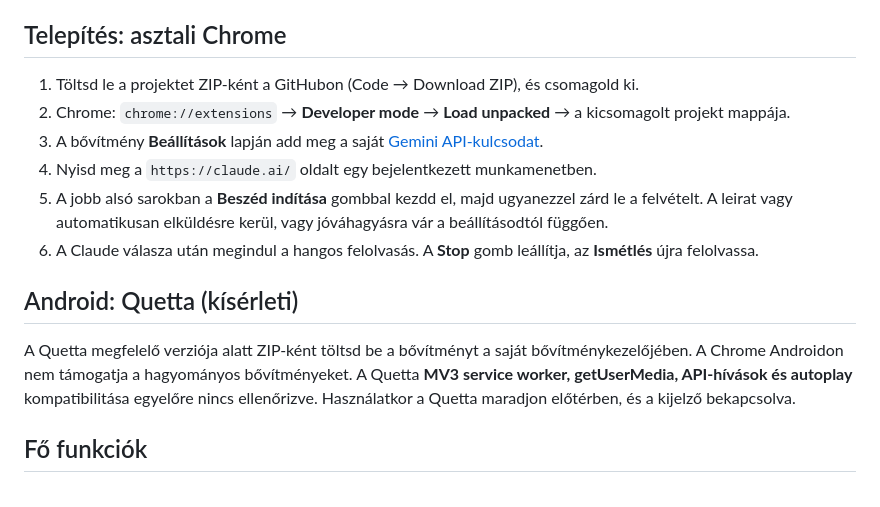
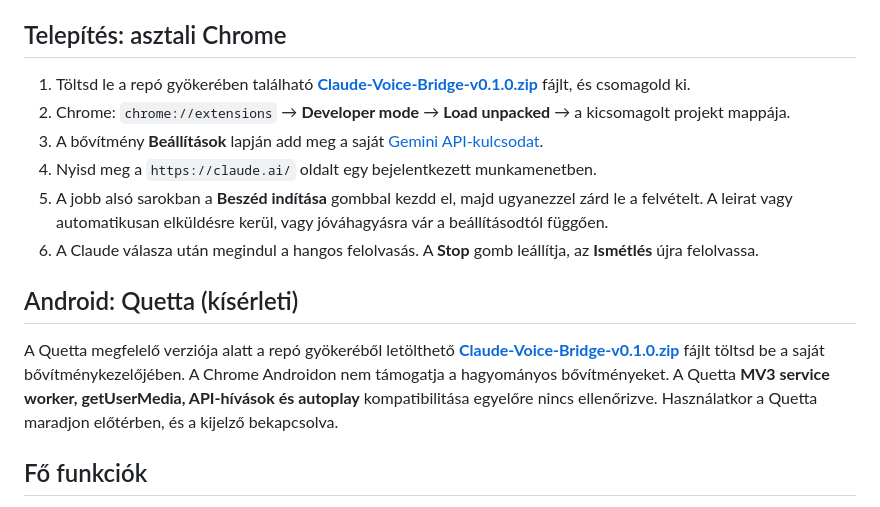
Before and after one commit to sanchomuzax/Claude-voice-bridge-Chrome-extension, a Markdown page: README.md, the part around the change. Drawn GitHub-style.

Commit message:
docs: link direct installable extension ZIP for Chrome and Quetta

```diff
--- a/README.md
+++ b/README.md
@@ -8,7 +8,7 @@ Privát proof of concept a **claude.ai** magyar nyelvű hangos használatához.
 
 ## Telepítés: asztali Chrome
 
-1. Töltsd le a projektet ZIP-ként a GitHubon (Code → Download ZIP), és csomagold ki.
+1. Töltsd le a repó gyökerében található **[Claude-Voice-Bridge-v0.1.0.zip](Claude-Voice-Bridge-v0.1.0.zip)** fájlt, és csomagold ki.
 2. Chrome: `chrome://extensions` → **Developer mode** → **Load unpacked** → a kicsomagolt projekt mappája.
 3. A bővítmény **Beállítások** lapján add meg a saját [Gemini API-kulcsodat](https://aistudio.google.com/apikey).
 4. Nyisd meg a `https://claude.ai/` oldalt egy bejelentkezett munkamenetben.
@@ -17,7 +17,7 @@ Privát proof of concept a **claude.ai** magyar nyelvű hangos használatához.
 
 ## Android: Quetta (kísérleti)
 
-A Quetta megfelelő verziója alatt ZIP-ként töltsd be a bővítményt a saját bővítménykezelőjében. A Chrome Androidon nem támogatja a hagyományos bővítményeket. A Quetta **MV3 service worker, getUserMedia, API-hívások és autoplay** kompatibilitása egyelőre nincs ellenőrizve. Használatkor a Quetta maradjon előtérben, és a kijelző bekapcsolva.
+A Quetta megfelelő verziója alatt a repó gyökeréből letölthető **[Claude-Voice-Bridge-v0.1.0.zip](Claude-Voice-Bridge-v0.1.0.zip)** fájlt töltsd be a saját bővítménykezelőjében. A Chrome Androidon nem támogatja a hagyományos bővítményeket. A Quetta **MV3 service worker, getUserMedia, API-hívások és autoplay** kompatibilitása egyelőre nincs ellenőrizve. Használatkor a Quetta maradjon előtérben, és a kijelző bekapcsolva.
 
 ## Fő funkciók
 
```
